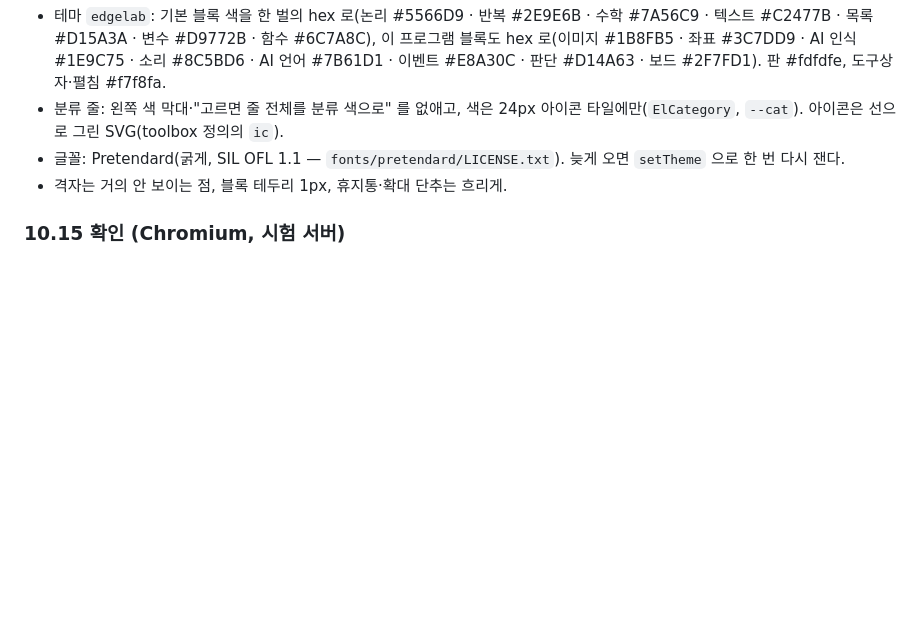
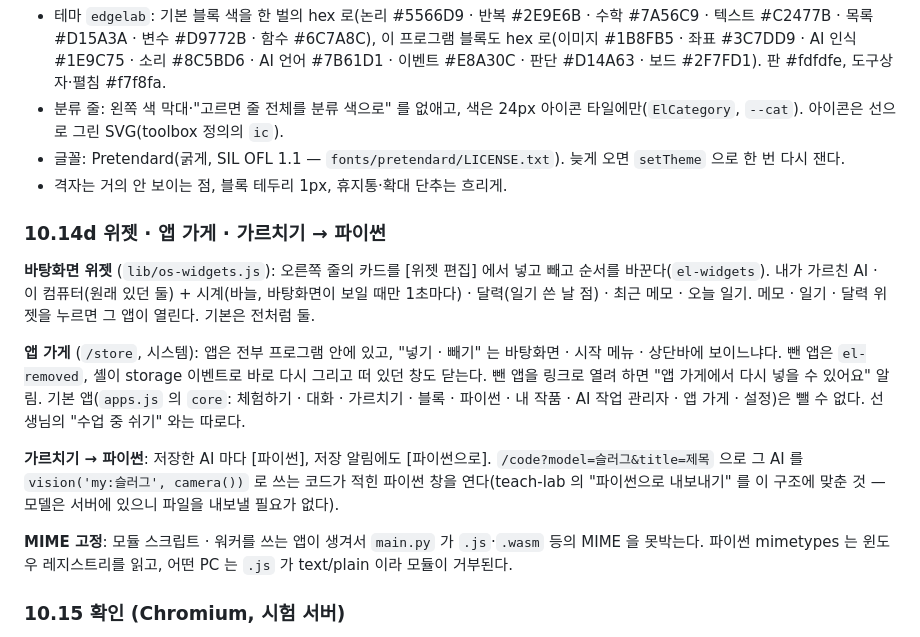
Before and after one commit to themakerrobot/edge-lab, a Markdown page: REDESIGN.md, the part around the change. GitHub-like rendering; blank space fills up the shorter version.

Commit message:
REDESIGN: 위젯 · 앱 가게 · 가르치기 → 파이썬 · MIME
Co-Authored-By: Claude Opus 5.5 <noreply@anthropic.com>
Claude-Session: https://claude.ai/code/session_016H477bjRahCGrU6D4iqzSs

```diff
--- a/REDESIGN.md
+++ b/REDESIGN.md
@@ -749,6 +749,24 @@ openpibo IDE 의 결로 다시 칠했다(코드는 옮기지 않고 값만 참
 - 글꼴: Pretendard(굵게, SIL OFL 1.1 — `fonts/pretendard/LICENSE.txt`). 늦게 오면 `setTheme` 으로 한 번 다시 잰다.
 - 격자는 거의 안 보이는 점, 블록 테두리 1px, 휴지통·확대 단추는 흐리게.
 
+### 10.14d 위젯 · 앱 가게 · 가르치기 → 파이썬
+
+**바탕화면 위젯** (`lib/os-widgets.js`): 오른쪽 줄의 카드를 [위젯 편집] 에서 넣고 빼고 순서를 바꾼다(`el-widgets`).
+내가 가르친 AI · 이 컴퓨터(원래 있던 둘) + 시계(바늘, 바탕화면이 보일 때만 1초마다) · 달력(일기 쓴 날 점) · 최근 메모 ·
+오늘 일기. 메모 · 일기 · 달력 위젯을 누르면 그 앱이 열린다. 기본은 전처럼 둘.
+
+**앱 가게** (`/store`, 시스템): 앱은 전부 프로그램 안에 있고, "넣기 · 빼기" 는 바탕화면 · 시작 메뉴 · 상단바에 보이느냐다.
+뺀 앱은 `el-removed`, 셸이 storage 이벤트로 바로 다시 그리고 떠 있던 창도 닫는다. 뺀 앱을 링크로 열려 하면
+"앱 가게에서 다시 넣을 수 있어요" 알림. 기본 앱(`apps.js` 의 `core`: 체험하기 · 대화 · 가르치기 · 블록 · 파이썬 ·
+내 작품 · AI 작업 관리자 · 앱 가게 · 설정)은 뺄 수 없다. 선생님의 "수업 중 쉬기" 와는 따로다.
+
+**가르치기 → 파이썬**: 저장한 AI 마다 [파이썬], 저장 알림에도 [파이썬으로]. `/code?model=슬러그&title=제목` 으로
+그 AI 를 `vision('my:슬러그', camera())` 로 쓰는 코드가 적힌 파이썬 창을 연다(teach-lab 의 "파이썬으로 내보내기" 를
+이 구조에 맞춘 것 — 모델은 서버에 있으니 파일을 내보낼 필요가 없다).
+
+**MIME 고정**: 모듈 스크립트 · 워커를 쓰는 앱이 생겨서 `main.py` 가 `.js`·`.wasm` 등의 MIME 을 못박는다.
+파이썬 mimetypes 는 윈도우 레지스트리를 읽고, 어떤 PC 는 `.js` 가 text/plain 이라 모듈이 거부된다.
+
 ### 10.15 확인 (Chromium, 시험 서버)
 
 셸 24 · 카메라 12 · 블록 초안 12 · 내 작품·알림 18 · 빠른 설정·잠금·끄기 12 · 시작 메뉴 9 ·
```
